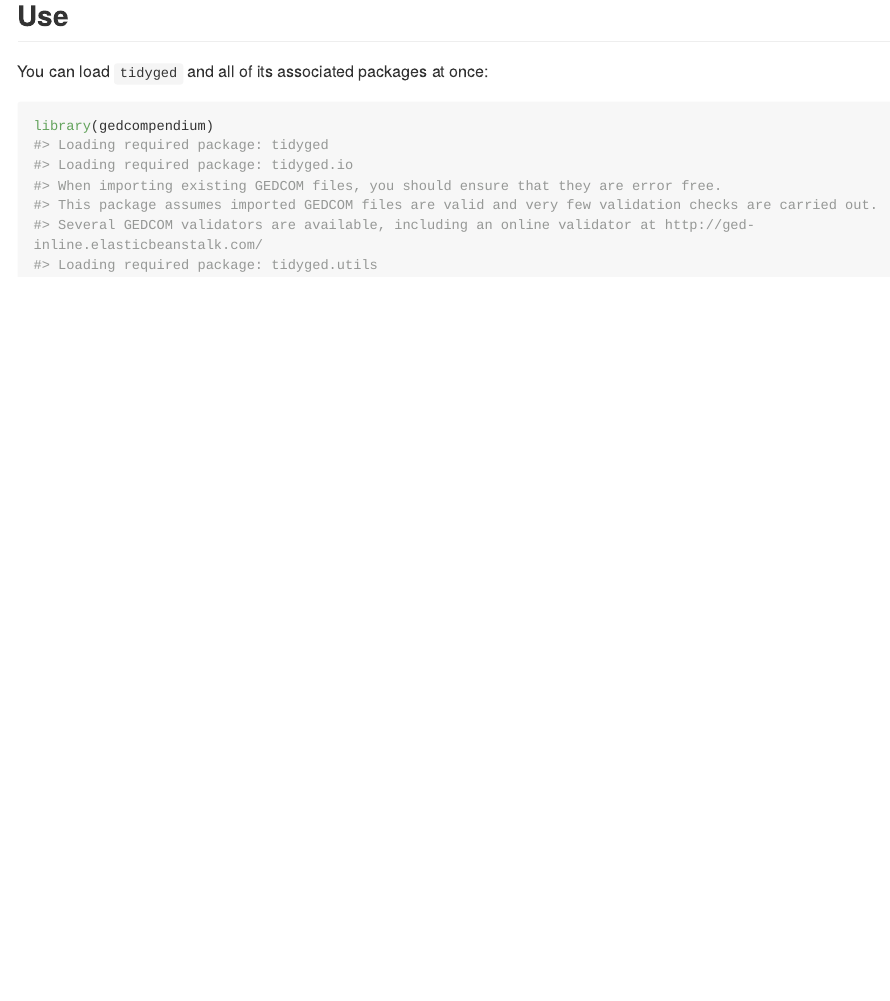
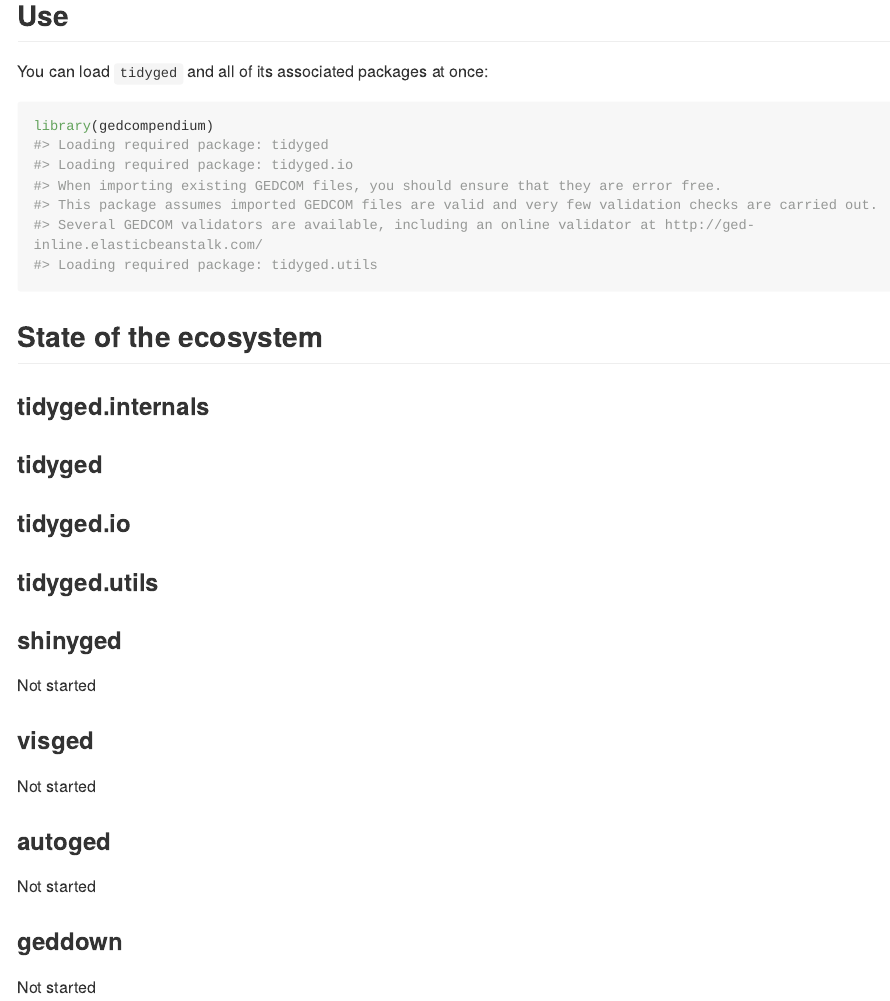
Before and after one commit to jl5000/gedcompendium, an R Markdown document (README.Rmd): the page in a window 1100 px wide, from 420 px down. The pictures show the output file README.md that the author committed with the source, drawn offline in the style of GitHub; long lines of code are wrapped; badge pictures from the web are left out.

Commit message:
docs: add summary of all packages to readme

````diff
--- a/README.Rmd
+++ b/README.Rmd
@@ -43,3 +43,8 @@ You can load `tidyged` and all of its associated packages at once:
 ```{r}
 library(gedcompendium)
 ```
+
+
+## State of the ecosystem
+
+### tidyged.internals
@@ -45,0 +66,15 @@ library(gedcompendium)
+### shinyged
+
+Not started
+
+### visged
+
+Not started
+
+### autoged
+
+Not started
+
+### geddown
+
+Not started
````
Also changed, not shown: README.md, README.Rmd (15 more changed lines).
